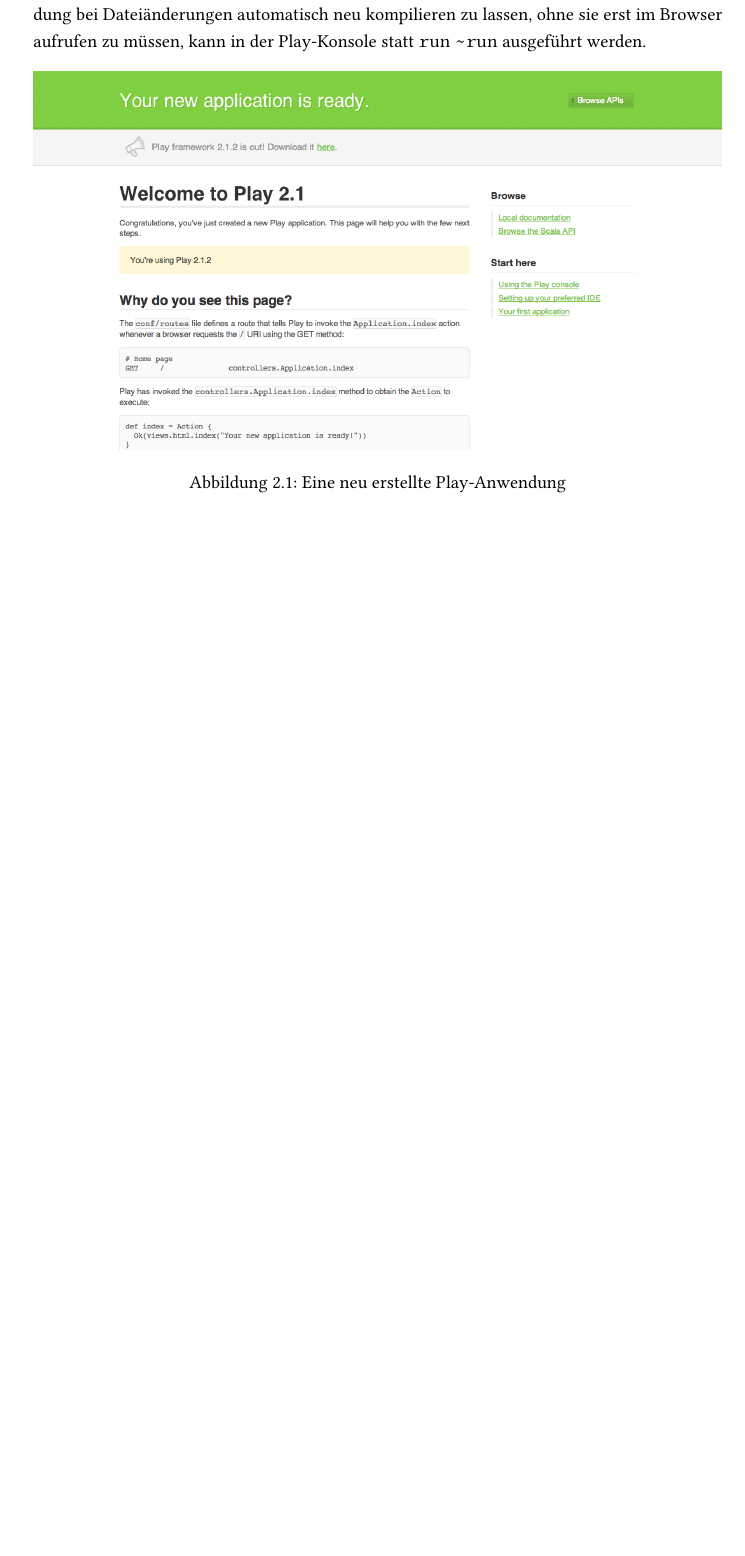
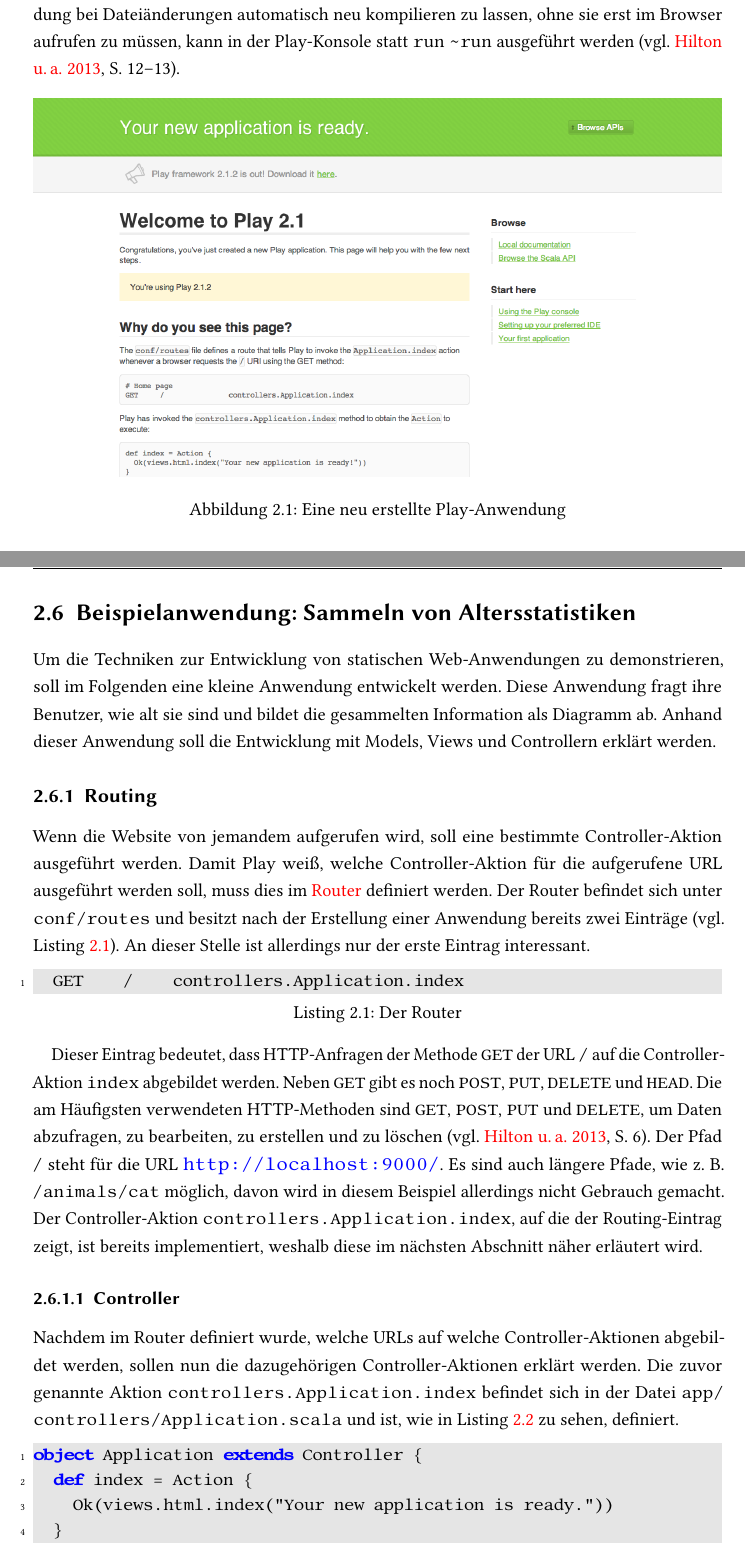
Before and after one commit to tilltheis/bachelor-thesis, a LaTeX thesis (thesis/thesis.tex, which reads thesis/ch02-grundlagen.tex): part of page 12 of 44 before the commit and two parts of pages 12 and 13 of 46 after it, the two joined at a grey line, cut so that both start at the same text, the shorter picture padded with empty space. Compiled offline with pdfLaTeX; an older LaTeX class or package is replaced by its successor.

Commit message:
grundlagen   - starten einer anwendung verbessert   - beispielanwendung:     - routing     - controller begonnen

```diff
--- a/thesis/ch02-grundlagen.tex
+++ b/thesis/ch02-grundlagen.tex
@@ -141,4 +141,56 @@
 % section starten_einer_anwendung (end)
 
 
+\section{Beispielanwendung: Sammeln von Altersstatistiken} % (fold)
+\label{sec:beispielanwendung}
+
+Um die Techniken zur Entwicklung von statischen Web-Anwendungen zu demonstrieren, soll im Folgenden eine kleine Anwendung entwickelt werden.
+Diese Anwendung fragt ihre Benutzer, wie alt sie sind und bildet die gesammelten Information als Diagramm ab.
+Anhand dieser Anwendung soll die Entwicklung mit Models, Views und Controllern erklärt werden.
+
+
+\subsection{Routing} % (fold)
+\label{sub:routing}
+
+Wenn die Website von jemandem aufgerufen wird, soll eine bestimmte Controller-Aktion ausgeführt werden.
+Damit Play weiß, welche Controller-Aktion für die aufgerufene URL ausgeführt werden soll, muss dies im \gls{router} definiert werden.
+Der Router befindet sich unter \lstinline|conf/routes| und besitzt nach der Erstellung einer Anwendung bereits zwei Einträge (vgl. Listing~\ref{lst:der_router}).
+An dieser Stelle ist allerdings nur der erste Eintrag interessant.
+
+\begin{lstlisting}[caption=Der Router, label=lst:der_router]
+  GET    /    controllers.Application.index
+\end{lstlisting}
+
+Dieser Eintrag bedeutet, dass HTTP-Anfragen der Methode \lstinline|GET| der URL \lstinline|/| auf die Controller-Aktion \lstinline|index| abgebildet werden.
+Neben \lstinline|GET| gibt es noch \lstinline|POST|, \lstinline|PUT|, \lstinline|DELETE| und \lstinline|HEAD|.
+Die am Häufigsten verwendeten HTTP-Methoden sind \lstinline|GET|, \lstinline|POST|, \lstinline|PUT| und \lstinline|DELETE|, um Daten abzufragen, zu bearbeiten, zu erstellen und zu löschen \cite[vgl.][S.~6]{play_for_scala_v8}.
+Der Pfad \lstinline|/| steht für die URL \url{http://localhost:9000/}.
+Es sind auch längere Pfade, wie z.~B. \lstinline|/animals/cat| möglich, davon wird in diesem Beispiel allerdings nicht Gebrauch gemacht.
+Der Controller-Aktion \lstinline|controllers.Application.index|, auf die der Routing-Eintrag zeigt, ist bereits implementiert, weshalb diese im nächsten Abschnitt näher erläutert wird.
+
+% subsection routing (end)
+
+
+\subsubsection{Controller} % (fold)
+\label{ssub:controller}
+
+Nachdem im Router definiert wurde, welche URLs auf welche Controller-Aktionen abgebildet werden, sollen nun die dazugehörigen Controller-Aktionen erklärt werden.
+Die zuvor genannte Aktion \lstinline[breaklines=true]|controllers.Application.index| befindet sich in der Datei \lstinline[breaklines=true]|app/controllers/Application.scala| und ist, wie in Listing~\ref{lst:application_controller_mit_index_aktion} zu sehen, definiert.
+
+\begin{lstlisting}[caption=Der Application-Controller mit index-Aktion, label=lst:application_controller_mit_index_aktion]
+object Application extends Controller {
+  def index = Action {
+    Ok(views.html.index("Your new application is ready."))
+  }
+}
+\end{lstlisting}
+
+Controller erben von \lstinline|Controller| und Aktionen, die beim Aufruf einer URL ausgeführt werden sollen, müssen den Rückgabetyp \lstinline|Action| haben. \todo{controller+actions aus play-doku/buch erklaeren}
+
+% subsubsection controller (end)
+
+
+% section beispielanwendung (end)
+
+
 % chapter grundlagen (end)
--- a/thesis/thesis.tex
+++ b/thesis/thesis.tex
@@ -39,6 +39,9 @@
 \includeonly{glossar,ch01-einleitung,ch02-grundlagen,ch03-reaktive-programmierung,ch04-real-time-web,ch05-anwendung,ch06-schluss}
 
 \graphicspath{{./logo/}{./img/}} % {./logo/} comes from hawstyle.sty (this \graphicspath overrides that one)
+
+\lstset{literate={/}{}{0\discretionary{/}{}{/}}} % break on /
+\lstset{literate={.}{}{0\discretionary{.}{}{.}}} % break on .
 
 
 %% define some colors
```
Also changed, not shown: thesis/glossar.tex (+7 -0 lines), thesis/thesis.bib (+8 -0 lines), thesis/ch02-grundlagen.tex (4 more changed lines).
